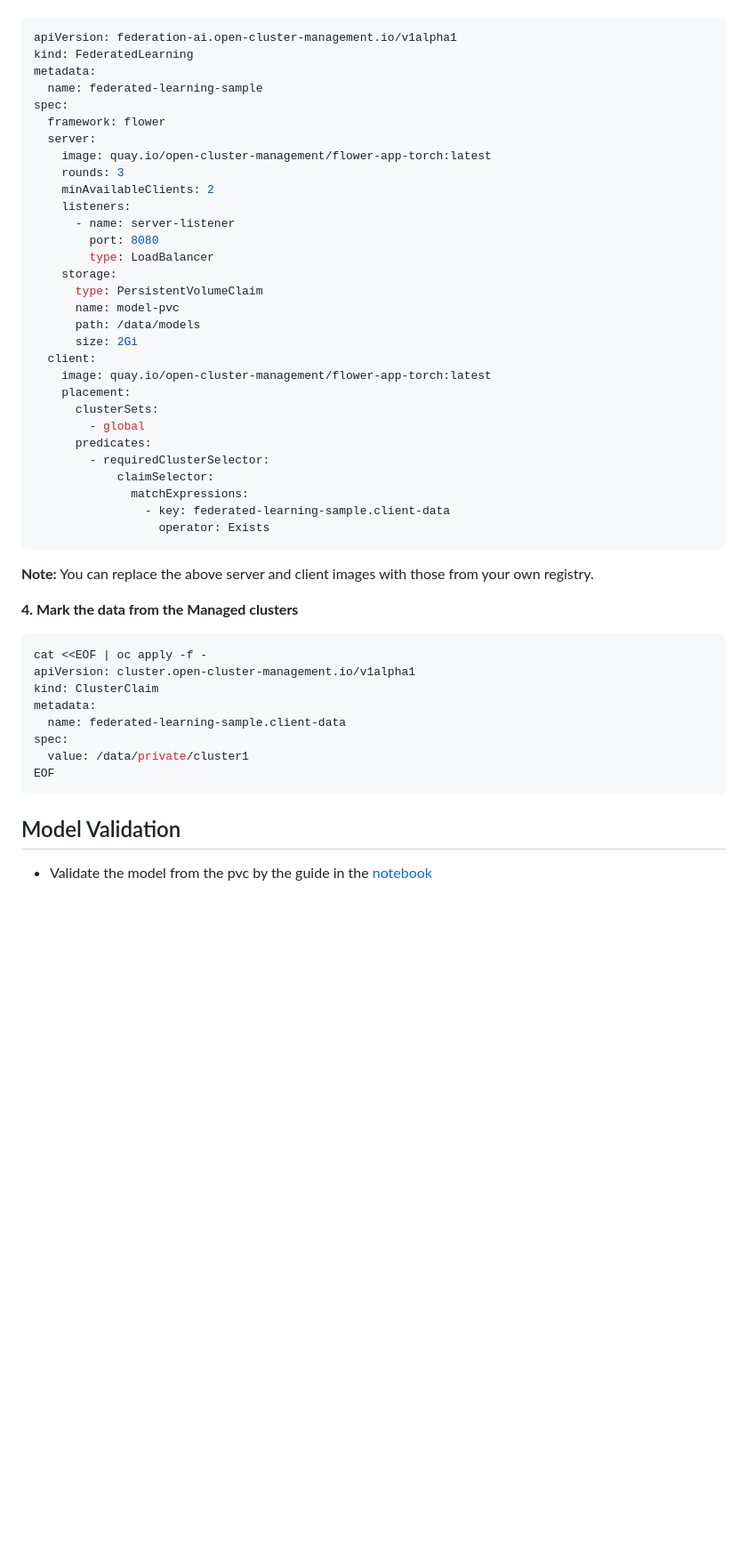
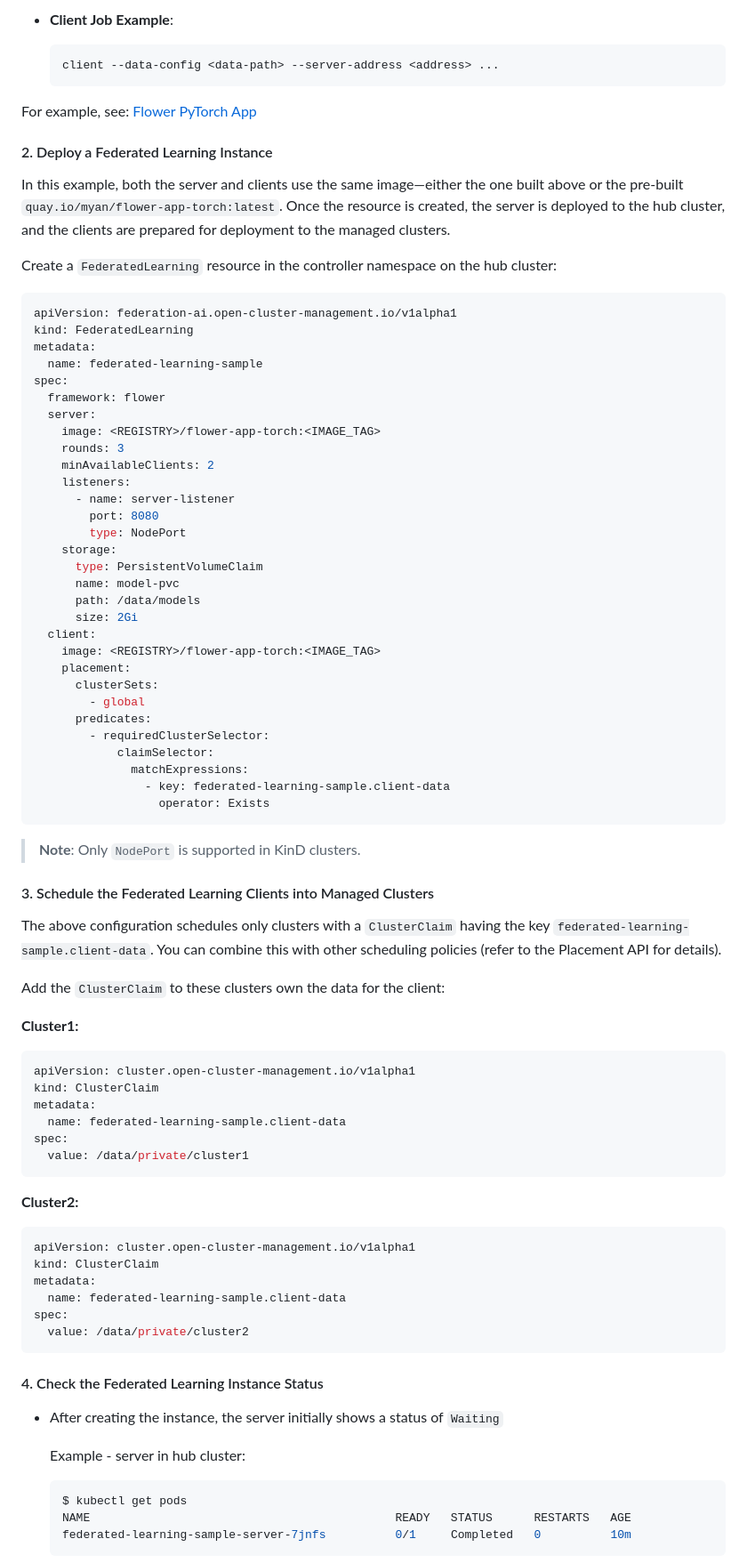
Before and after one commit to open-cluster-management-io/addon-contrib, a Markdown page: federated-learning-controller/README.md, the part around the change printed below. Shown: that part at 89% size. GitHub-like rendering; folded sections open; blank space fills up the shorter version.

Commit message:
update
Signed-off-by: Meng Yan <myan@redhat.com>

````diff
--- a/federated-learning-controller/README.md
+++ b/federated-learning-controller/README.md
@@ -74,3 +151,18 @@ privileges or be logged in as admin.
+- **Client Job Example**:
+
+  ```bash
+  client --data-config <data-path> --server-address <address> ...
+  ```
+
+For example, see: [Flower PyTorch App](./examples/flower/Makefile)
+
+</details>
+
+#### 2. Deploy a Federated Learning Instance
+
+In this example, both the server and clients use the same image—either the one built above or the pre-built `quay.io/myan/flower-app-torch:latest`. Once the resource is created, the server is deployed to the hub cluster, and the clients are prepared for deployment to the managed clusters.
+
+Create a `FederatedLearning` resource in the controller namespace on the hub cluster:
 
 ```yaml
 apiVersion: federation-ai.open-cluster-management.io/v1alpha1
@@ -80,20 +172,20 @@ metadata:
 spec:
   framework: flower
   server:
-    image: quay.io/open-cluster-management/flower-app-torch:latest
+    image: <REGISTRY>/flower-app-torch:<IMAGE_TAG>
     rounds: 3
     minAvailableClients: 2
     listeners:
       - name: server-listener
         port: 8080
-        type: LoadBalancer
+        type: NodePort
     storage:
       type: PersistentVolumeClaim
       name: model-pvc
       path: /data/models
       size: 2Gi
   client:
-    image: quay.io/open-cluster-management/flower-app-torch:latest
+    image: <REGISTRY>/flower-app-torch:<IMAGE_TAG>
     placement:
       clusterSets:
         - global
@@ -104,21 +196,46 @@ spec:
                 - key: federated-learning-sample.client-data
                   operator: Exists
 ```
-**Note:** You can replace the above server and client images with those from your own registry.
 
-**4. Mark the data from the Managed clusters**
+> **Note**: Only `NodePort` is supported in KinD clusters.
 
-```sh
-cat <<EOF | oc apply -f -
+#### 3. Schedule the Federated Learning Clients into Managed Clusters
+
+The above configuration schedules only clusters with a `ClusterClaim` having the key `federated-learning-sample.client-data`. You can combine this with other scheduling policies (refer to the Placement API for details).
+
+Add the `ClusterClaim` to these clusters own the data for the client:
+
+**Cluster1:**
+
+```yaml
 apiVersion: cluster.open-cluster-management.io/v1alpha1
 kind: ClusterClaim
 metadata:
   name: federated-learning-sample.client-data
 spec:
   value: /data/private/cluster1
-EOF
 ```
 
-## Model Validation
+**Cluster2:**
 
-- Validate the model from the pvc by the guide in the [notebook](./examples/notebooks/deploy)
+```yaml
+apiVersion: cluster.open-cluster-management.io/v1alpha1
+kind: ClusterClaim
+metadata:
+  name: federated-learning-sample.client-data
+spec:
+  value: /data/private/cluster2
+```
+
+#### 4. Check the Federated Learning Instance Status
+
+- After creating the instance, the server initially shows a status of `Waiting`
+
+  Example - server in hub cluster:
+
+  ```bash
+  $ kubectl get pods
+  NAME                                            READY   STATUS      RESTARTS   AGE
+  federated-learning-sample-server-7jnfs          0/1     Completed   0          10m
+  ```
+
````
Also changed, not shown: other parts of federated-learning-controller/README.md (+158 -70 lines), federated-learning-controller/assets/images/architecture.png (added), federated-learning-controller/assets/images/controller.png (deleted).
